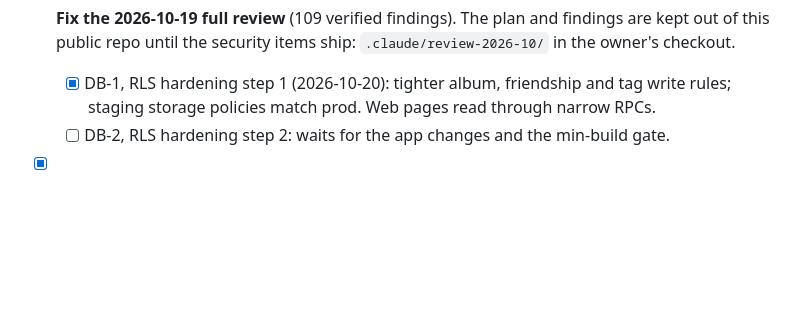
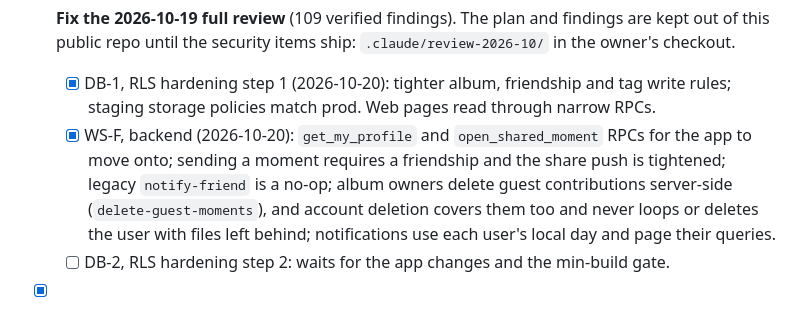
Before and after one commit to jsphelps12/music-memory-app, a Markdown page: docs/ROADMAP.md, the part around the change. GitHub-like rendering; blank space fills up the shorter version.

Commit message:
docs: roadmap entry for the backend review fixes
Co-Authored-By: Claude Opus 5.5 <noreply@anthropic.com>

```diff
--- a/docs/ROADMAP.md
+++ b/docs/ROADMAP.md
@@ -351,6 +351,13 @@ questionnaire/ML, NFC products, Android.
   - [x] DB-1, RLS hardening step 1 (2026-10-20): tighter album, friendship
     and tag write rules; staging storage policies match prod. Web pages
     read through narrow RPCs.
+  - [x] WS-F, backend (2026-10-20): `get_my_profile` and
+    `open_shared_moment` RPCs for the app to move onto; sending a moment
+    requires a friendship and the share push is tightened; legacy
+    `notify-friend` is a no-op; album owners delete guest contributions
+    server-side (`delete-guest-moments`), and account deletion covers them
+    too and never loops or deletes the user with files left behind;
+    notifications use each user's local day and page their queries.
   - [ ] DB-2, RLS hardening step 2: waits for the app changes and the
     min-build gate.
 - [x] **Pin `eas-cli`** to 25.2.0 in every workflow and the fingerprint
```
